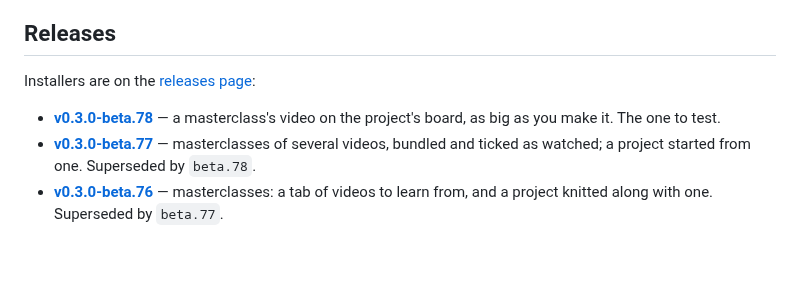
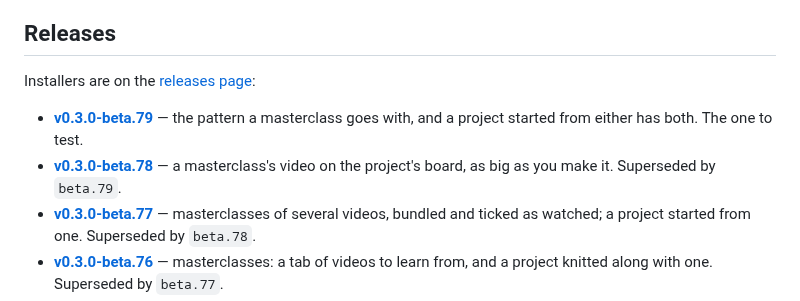
Before and after one commit to shinystarborne/shiny-knitting, a Markdown page: README.md, the part around the change. Rendered like a GitHub page; blank space fills up the shorter version.

Commit message:
List the seventy-ninth 0.3.0 beta in the README

```diff
--- a/README.md
+++ b/README.md
@@ -21,8 +21,10 @@ It does five things:
 
 Installers are on the [releases page](https://github.com/shinystarborne/shiny-knitting/releases):
 
+- **[v0.3.0-beta.79](https://github.com/shinystarborne/shiny-knitting/releases/tag/v0.3.0-beta.79)** —
+  the pattern a masterclass goes with, and a project started from either has both. The one to test.
 - **[v0.3.0-beta.78](https://github.com/shinystarborne/shiny-knitting/releases/tag/v0.3.0-beta.78)** —
-  a masterclass's video on the project's board, as big as you make it. The one to test.
+  a masterclass's video on the project's board, as big as you make it. Superseded by `beta.79`.
 - **[v0.3.0-beta.77](https://github.com/shinystarborne/shiny-knitting/releases/tag/v0.3.0-beta.77)** —
   masterclasses of several videos, bundled and ticked as watched; a project started from one. Superseded by `beta.78`.
 - **[v0.3.0-beta.76](https://github.com/shinystarborne/shiny-knitting/releases/tag/v0.3.0-beta.76)** —
```
Also changed, not shown: TODO.md (+3 -1 lines).
